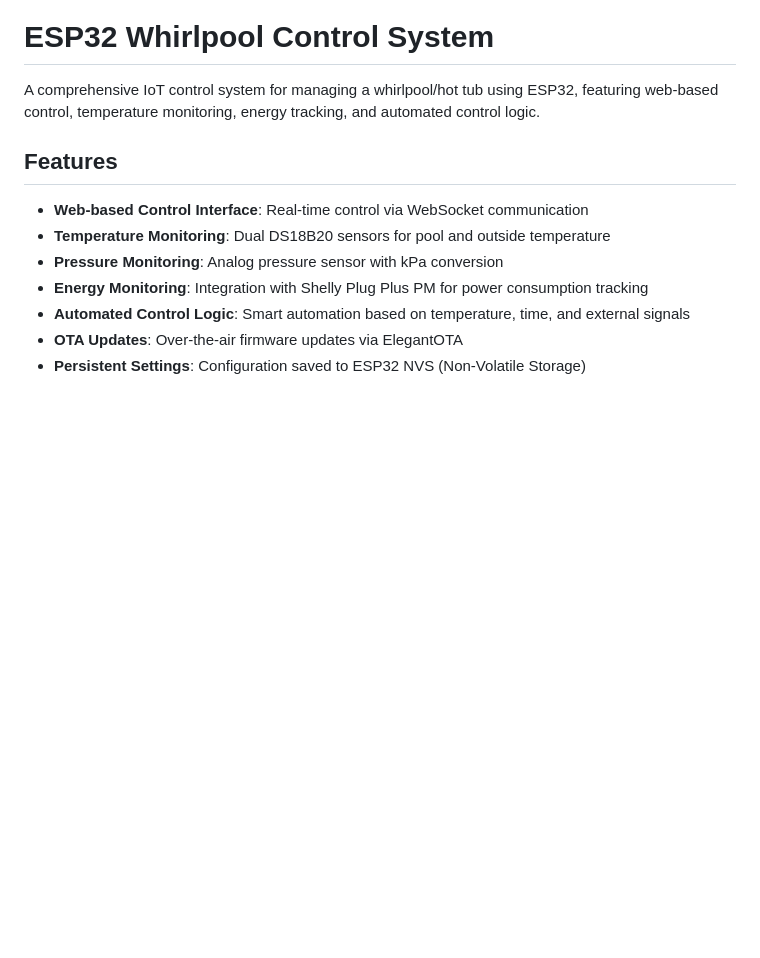
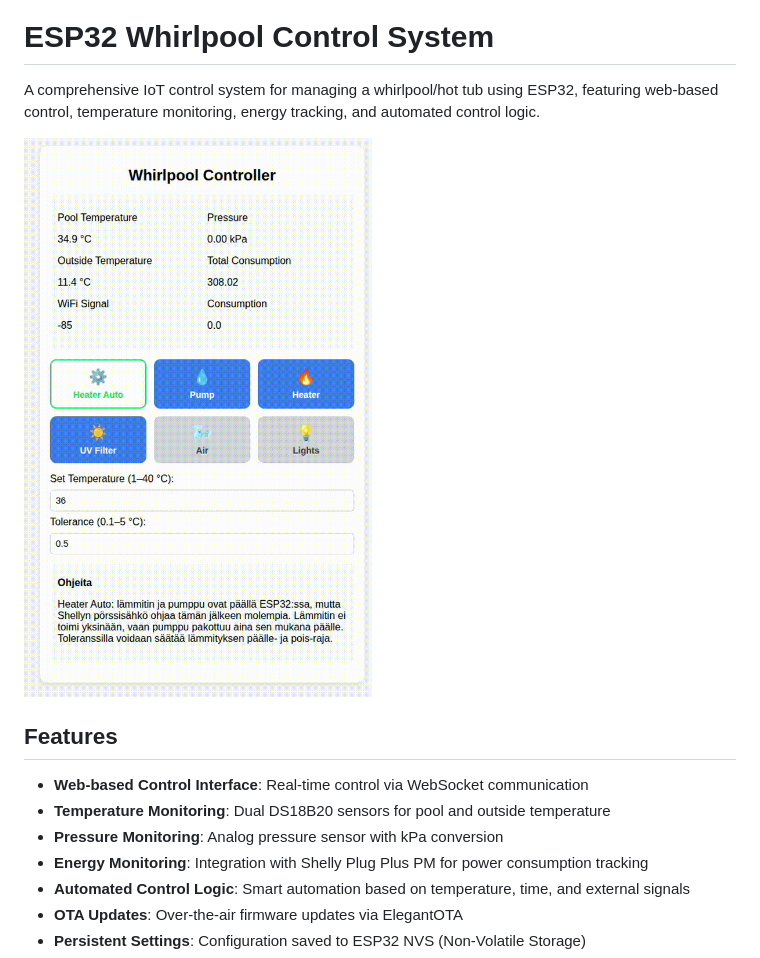
Before and after one commit to Pamu84/hot-water-whirlpool-control, a Markdown page: README.md, the part around the change. Drawn GitHub-style; blank space fills up the shorter version.

```diff
--- a/README.md
+++ b/README.md
@@ -1,6 +1,8 @@
 # ESP32 Whirlpool Control System
 
 A comprehensive IoT control system for managing a whirlpool/hot tub using ESP32, featuring web-based control, temperature monitoring, energy tracking, and automated control logic.
+
+![Demo](assets/whirlpool.gif)
 
 ## Features
 
```
